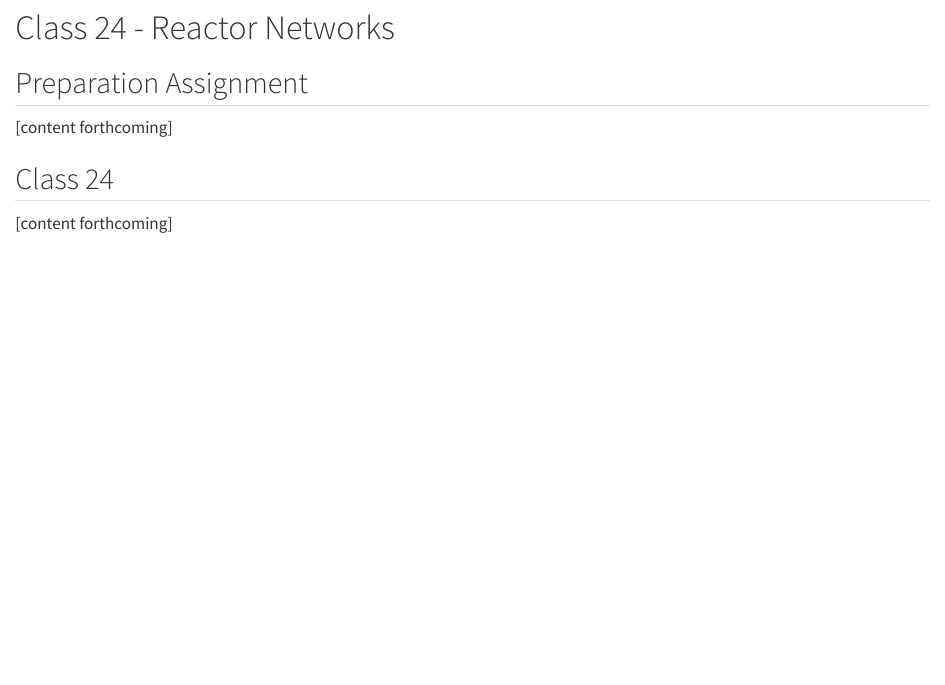
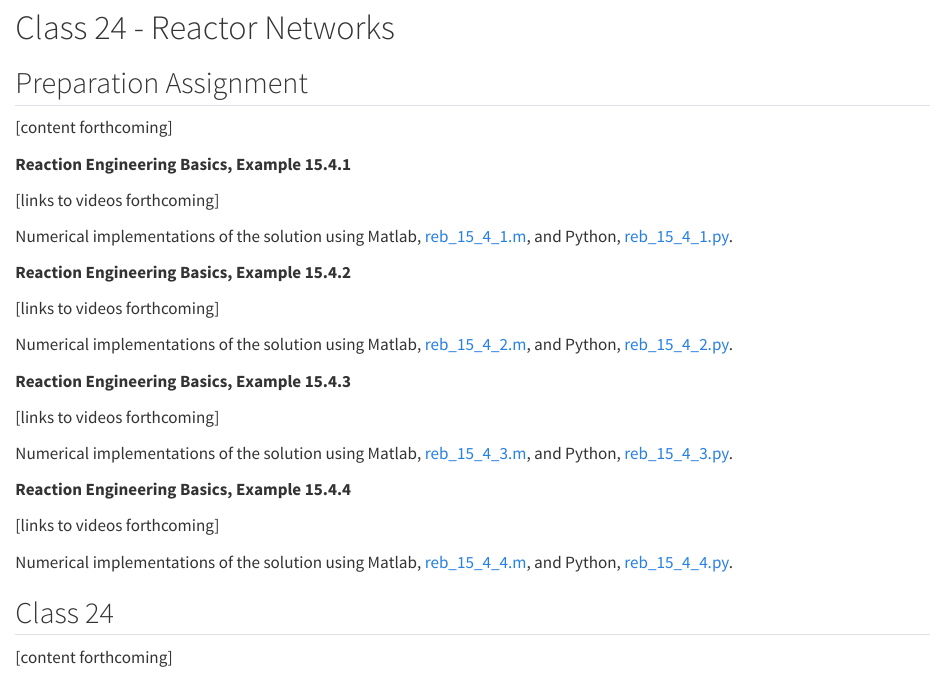
Before and after one commit to BuffaloBadger/SCoRE, a Quarto document (class_24.qmd): the page in a window 1100 px wide, from its top. Rendered offline with R 4.5, knitr and Pandoc in place of Quarto, with nearby package versions.

Commit message:
added code links to class 24

```diff
--- a/class_24.qmd
+++ b/class_24.qmd
@@ -6,6 +6,30 @@
 ## Preparation Assignment {.ch}
 
 [content forthcoming]
+
+**Reaction Engineering Basics, Example 15.4.1**
+
+[links to videos forthcoming]
+
+Numerical implementations of the solution using Matlab, [reb_15_4_1.m](reb_examples/reb_15_4_1/reb_15_4_1.m), and Python, [reb_15_4_1.py](reb_examples/reb_15_4_1/reb_15_4_1.py).
+
+**Reaction Engineering Basics, Example 15.4.2**
+
+[links to videos forthcoming]
+
+Numerical implementations of the solution using Matlab, [reb_15_4_2.m](reb_examples/reb_15_4_2/reb_15_4_2.m), and Python, [reb_15_4_2.py](reb_examples/reb_15_4_2/reb_15_4_2.py).
+
+**Reaction Engineering Basics, Example 15.4.3**
+
+[links to videos forthcoming]
+
+Numerical implementations of the solution using Matlab, [reb_15_4_3.m](reb_examples/reb_15_4_3/reb_15_4_3.m), and Python, [reb_15_4_3.py](reb_examples/reb_15_4_3/reb_15_4_3.py).
+
+**Reaction Engineering Basics, Example 15.4.4**
+
+[links to videos forthcoming]
+
+Numerical implementations of the solution using Matlab, [reb_15_4_4.m](reb_examples/reb_15_4_4/reb_15_4_4.m), and Python, [reb_15_4_4.py](reb_examples/reb_15_4_4/reb_15_4_4.py).
 
 ## Class 24 {.ch}
 
```
